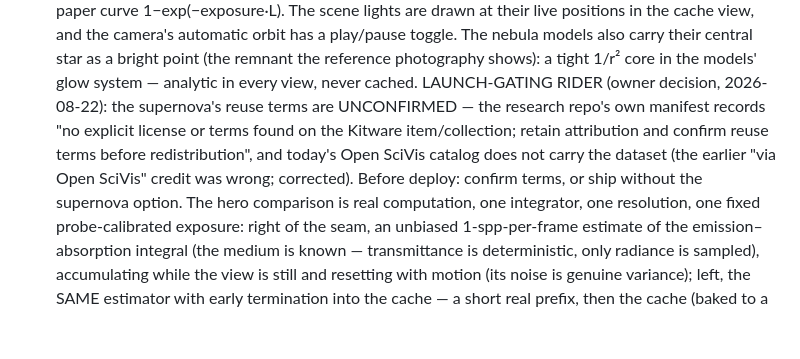
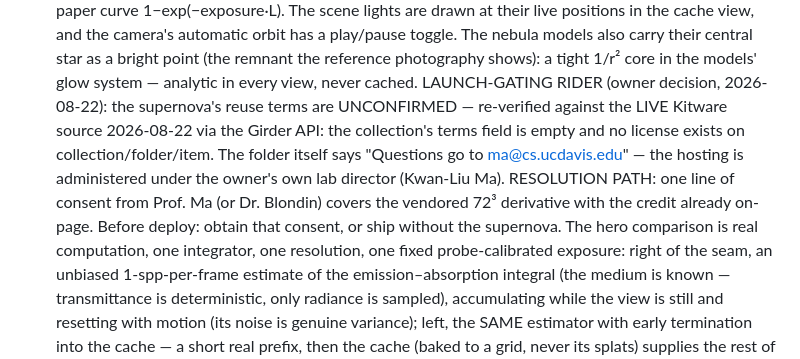
Before and after one commit to Deralik/Deralik.github.io, a Markdown page: design/BRIEF.md, the part around the change. Drawn GitHub-style; blank space fills up the shorter version.

Commit message:
BRIEF: supernova license rider re-verified against the live Kitware source — terms empty; resolution path is lab-internal consent (Ma)
Co-Authored-By: Claude Fable 5 <noreply@anthropic.com>

```diff
--- a/design/BRIEF.md
+++ b/design/BRIEF.md
@@ -193,12 +193,14 @@ behavior, and every demo's label states exactly what is running (owner,
   also carry their central star as a bright point (the remnant the
   reference photography shows): a tight 1/r² core in the models' glow
   system — analytic in every view, never cached. LAUNCH-GATING RIDER (owner decision, 2026-08-22): the supernova's
-  reuse terms are UNCONFIRMED — the research repo's own manifest
-  records "no explicit license or terms found on the Kitware
-  item/collection; retain attribution and confirm reuse terms before
-  redistribution", and today's Open SciVis catalog does not carry the
-  dataset (the earlier "via Open SciVis" credit was wrong; corrected).
-  Before deploy: confirm terms, or ship without the supernova option. The hero
+  reuse terms are UNCONFIRMED — re-verified against the LIVE Kitware
+  source 2026-08-22 via the Girder API: the collection's terms field
+  is empty and no license exists on collection/folder/item. The folder
+  itself says "Questions go to ma@cs.ucdavis.edu" — the hosting is
+  administered under the owner's own lab director (Kwan-Liu Ma).
+  RESOLUTION PATH: one line of consent from Prof. Ma (or Dr. Blondin)
+  covers the vendored 72³ derivative with the credit already on-page.
+  Before deploy: obtain that consent, or ship without the supernova. The hero
   comparison is real computation, one integrator, one resolution, one
   fixed probe-calibrated exposure: right of the seam, an unbiased 1-spp-per-frame estimate of the
   emission–absorption integral (the medium is known — transmittance is
```
